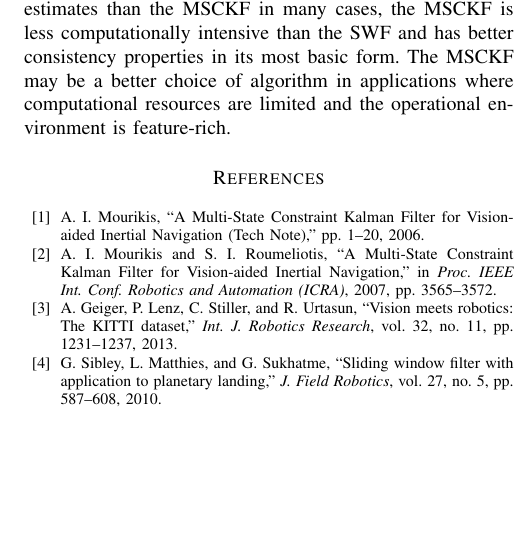
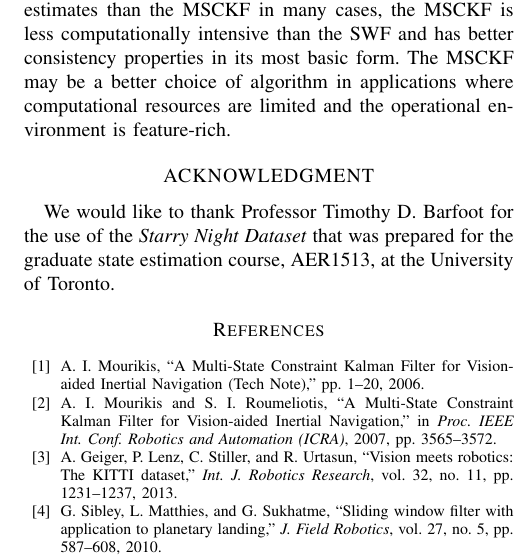
Before and after one commit to valentinp/aer1513project, a LaTeX paper (Report/project_report.tex): part of one column of page 8 of 8, cut so that both start at the same text, the shorter picture padded with empty space. Compiled offline with pdfLaTeX.

Commit message:
Added acknowledgement

```diff
--- a/Report/project_report.tex
+++ b/Report/project_report.tex
@@ -745,7 +745,8 @@ The MSCKF may be a better choice of algorithm in applications where computationa
 
 %%%%%%%%%%%%%%%%%%%%%%%%%%%%%%%%%%%%%%%%%%%%%%%%%%%%%%%%%%%%%%%%%%%%%%%%%%%%%%%%
 %%%%%%%%%%%%%%%%%%%%%%%%%%%%%%%%%%%%%%%%%%%%%%%%%%%%%%%%%%%%%%%%%%%%%%%%%%%%%%%%
-%\section*{ACKNOWLEDGMENT}
+\section*{ACKNOWLEDGMENT}
+We would like to thank Professor Timothy D. Barfoot for the use of the \textit{Starry Night Dataset} that was prepared for the graduate state estimation course, AER1513, at the University of Toronto.
 %\vspace{8pt}
 %%%%%%%%%%%%%%%%%%%%%%%%%%%%%%%%%%%%%%%%%%%%%%%%%%%%%%%%%%%%%%%%%%%%%%%%%%%%%%%%
 
```
Also changed, not shown: Report/project_report.tex (2 more changed lines).
